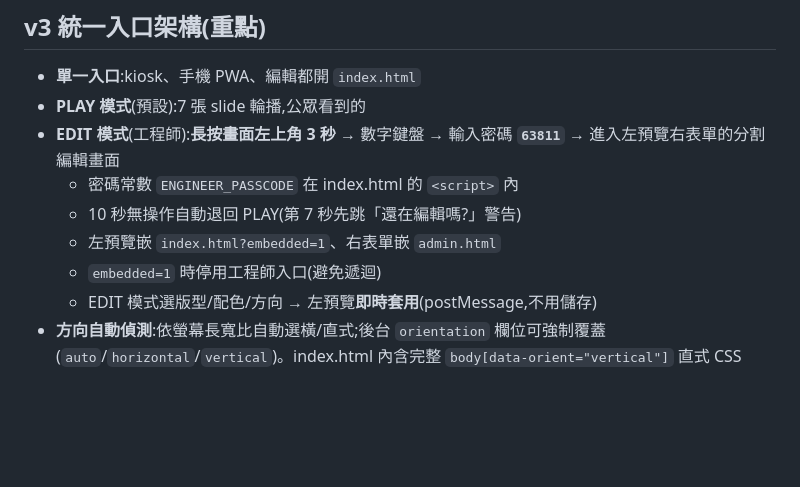
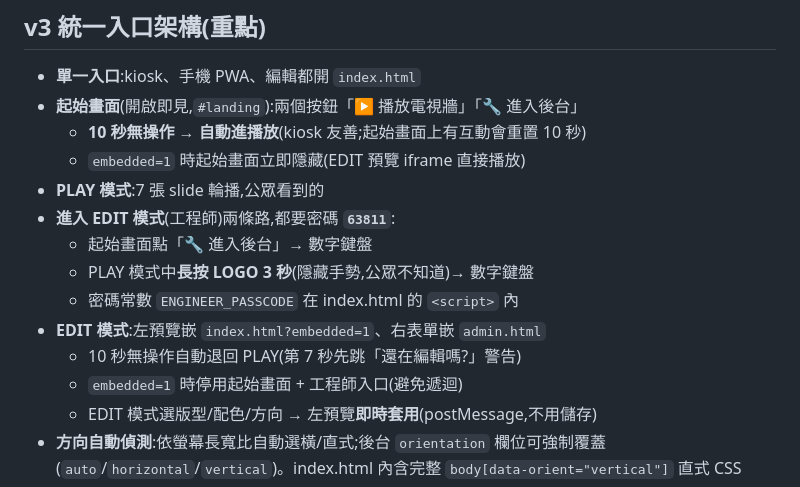
Before and after one commit to zway-education/tvwall, a Markdown page: CLAUDE.md, the part around the change. Rendered like a GitHub page; blank space fills up the shorter version.

Commit message:
docs: update CLAUDE.md for landing screen + LOGO long-press
The v3 entry flow changed: index.html now opens to a landing
screen (播放 / 進入後台) with 10s idle auto-play, and the engineer
hidden gesture moved from the top-left hotspot to a 3s long-press
on the LOGO. Updated the architecture section to match.

Co-Authored-By: Claude Opus 4.7 (1M context) <noreply@anthropic.com>

```diff
--- a/CLAUDE.md
+++ b/CLAUDE.md
@@ -19,12 +19,17 @@ K12覺知素養教育學苑櫃檯電視牆,**Chrome kiosk + 雲端同步**。
 ## v3 統一入口架構(重點)
 
 - **單一入口**:kiosk、手機 PWA、編輯都開 `index.html`
-- **PLAY 模式**(預設):7 張 slide 輪播,公眾看到的
-- **EDIT 模式**(工程師):**長按畫面左上角 3 秒** → 數字鍵盤 → 輸入密碼 **`63811`** → 進入左預覽右表單的分割編輯畫面
+- **起始畫面**(開啟即見,`#landing`):兩個按鈕「▶ 播放電視牆」「🔧 進入後台」
+  - **10 秒無操作 → 自動進播放**(kiosk 友善;起始畫面上有互動會重置 10 秒)
+  - `embedded=1` 時起始畫面立即隱藏(EDIT 預覽 iframe 直接播放)
+- **PLAY 模式**:7 張 slide 輪播,公眾看到的
+- **進入 EDIT 模式**(工程師)兩條路,都要密碼 **`63811`**:
+  - 起始畫面點「🔧 進入後台」→ 數字鍵盤
+  - PLAY 模式中**長按 LOGO 3 秒**(隱藏手勢,公眾不知道)→ 數字鍵盤
   - 密碼常數 `ENGINEER_PASSCODE` 在 index.html 的 `<script>` 內
+- **EDIT 模式**:左預覽嵌 `index.html?embedded=1`、右表單嵌 `admin.html`
   - 10 秒無操作自動退回 PLAY(第 7 秒先跳「還在編輯嗎?」警告)
-  - 左預覽嵌 `index.html?embedded=1`、右表單嵌 `admin.html`
-  - `embedded=1` 時停用工程師入口(避免遞迴)
+  - `embedded=1` 時停用起始畫面 + 工程師入口(避免遞迴)
   - EDIT 模式選版型/配色/方向 → 左預覽**即時套用**(postMessage,不用儲存)
 - **方向自動偵測**:依螢幕長寬比自動選橫/直式;後台 `orientation` 欄位可強制覆蓋(`auto`/`horizontal`/`vertical`)。index.html 內含完整 `body[data-orient="vertical"]` 直式 CSS
 - **設計**:slide 轉場 1.1s cubic-bezier;有背景圖的 slide 跑 Ken Burns 緩慢推近(`::before` scale 動畫)
```
